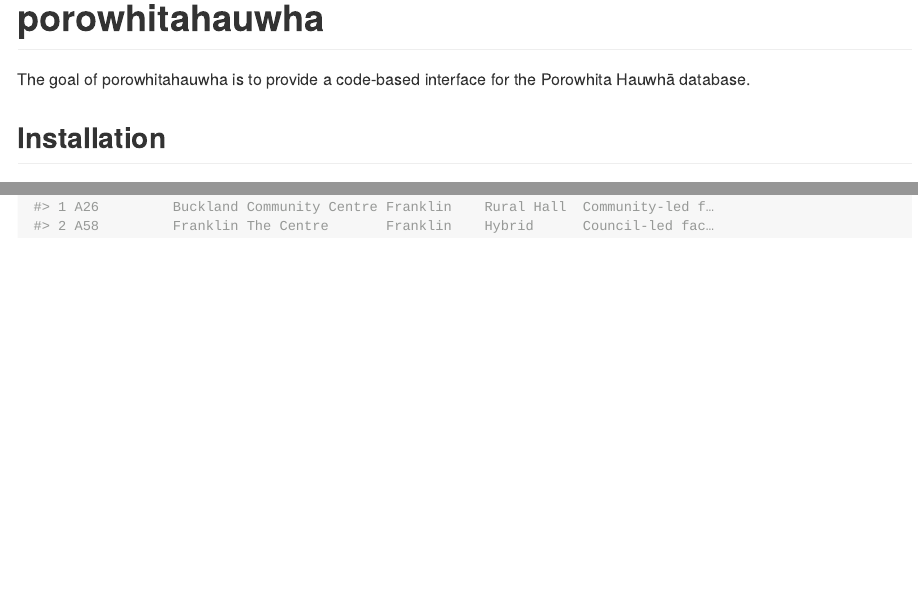
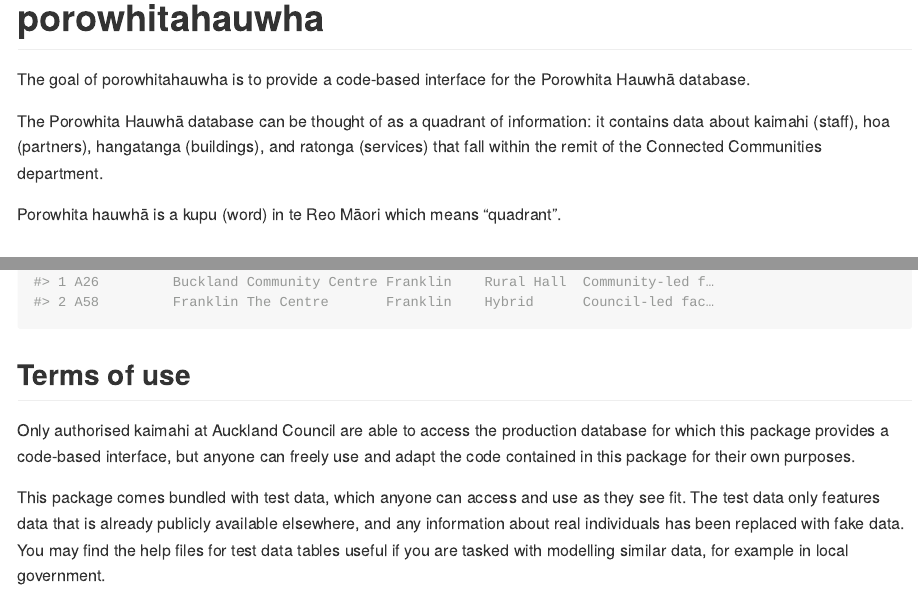
Before and after one commit to Auckland-Council-CC-Insights-Team/porowhitahauwha, an R Markdown document (README.Rmd): the page in a window 1100 px wide, from its top, and a second part further down, joined at a grey line. The pictures show the output file README.md that the author committed with the source, drawn offline in the style of GitHub.

Commit message:
Added more detail to the README, especially for developers who don't work at Auckland Council.

````diff
--- a/README.Rmd
+++ b/README.Rmd
@@ -21,6 +21,13 @@
 The goal of porowhitahauwha is to provide a code-based interface for the Porowhita
 Hauwhā database.
 
+The Porowhita Hauwhā database can be thought of as a quadrant of information:
+it contains data about kaimahi (staff), hoa (partners), hangatanga (buildings),
+and ratonga (services) that fall within the remit of the Connected Communities
+department.
+
+Porowhita hauwhā is a kupu (word) in te Reo Māori which means "quadrant".
+
 ## Installation
 
 You can install the development version of porowhitahauwha from [GitHub](https://github.com/) with:
@@ -39,3 +46,15 @@
 library(porowhitahauwha)
 get_assets(test_db = TRUE)
 ```
+
+## Terms of use
+
+Only authorised kaimahi at Auckland Council are able to access the production database
+for which this package provides a code-based interface, but anyone can freely use
+and adapt the code contained in this package for their own purposes.
+
+This package comes bundled with test data, which anyone can access and use
+as they see fit. The test data only features data that is already publicly
+available elsewhere, and any information about real individuals has been replaced
+with fake data. You may find the help files for test data tables useful
+if you are tasked with modelling similar data, for example in local government.
````
Also changed, not shown: README.md.
